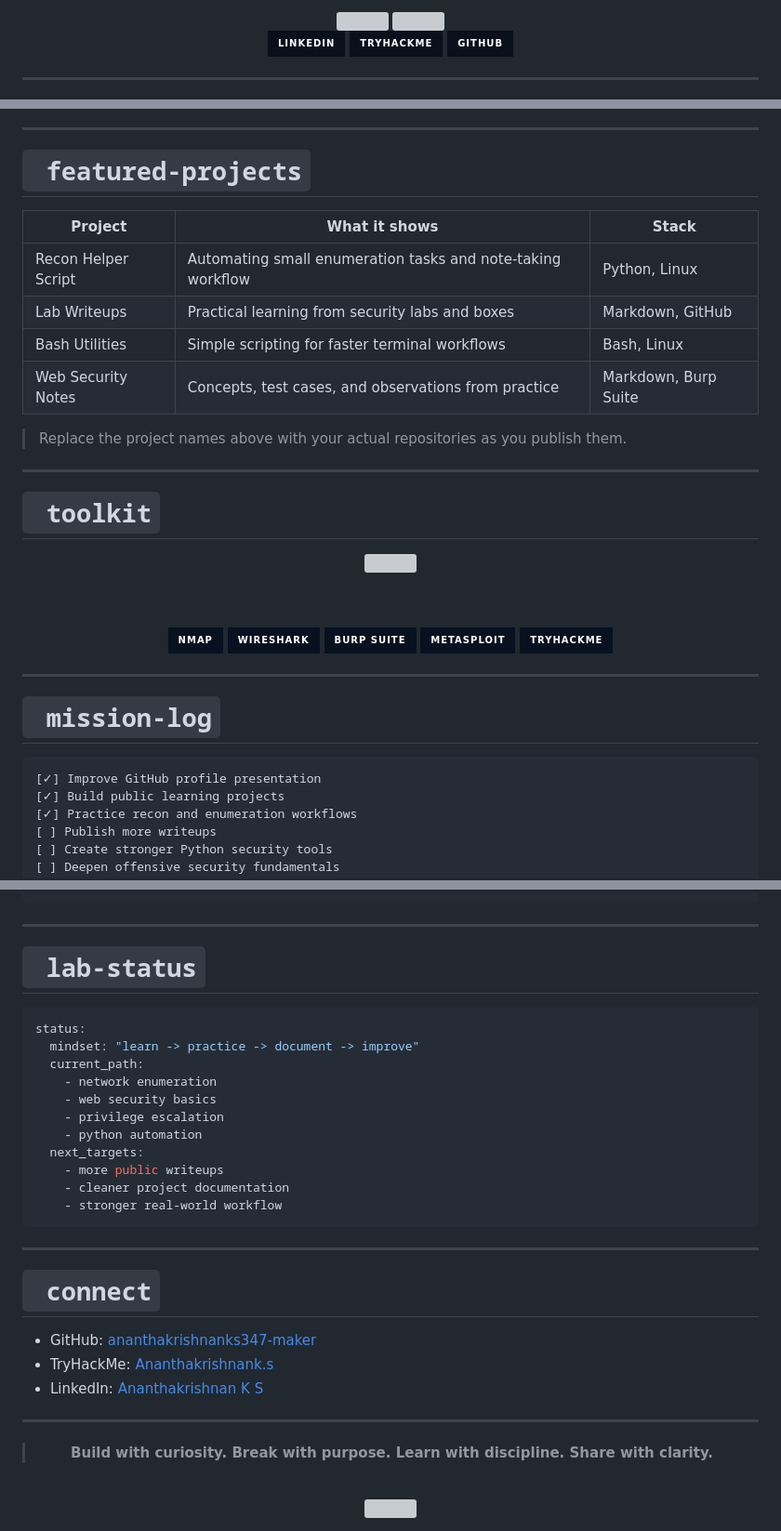
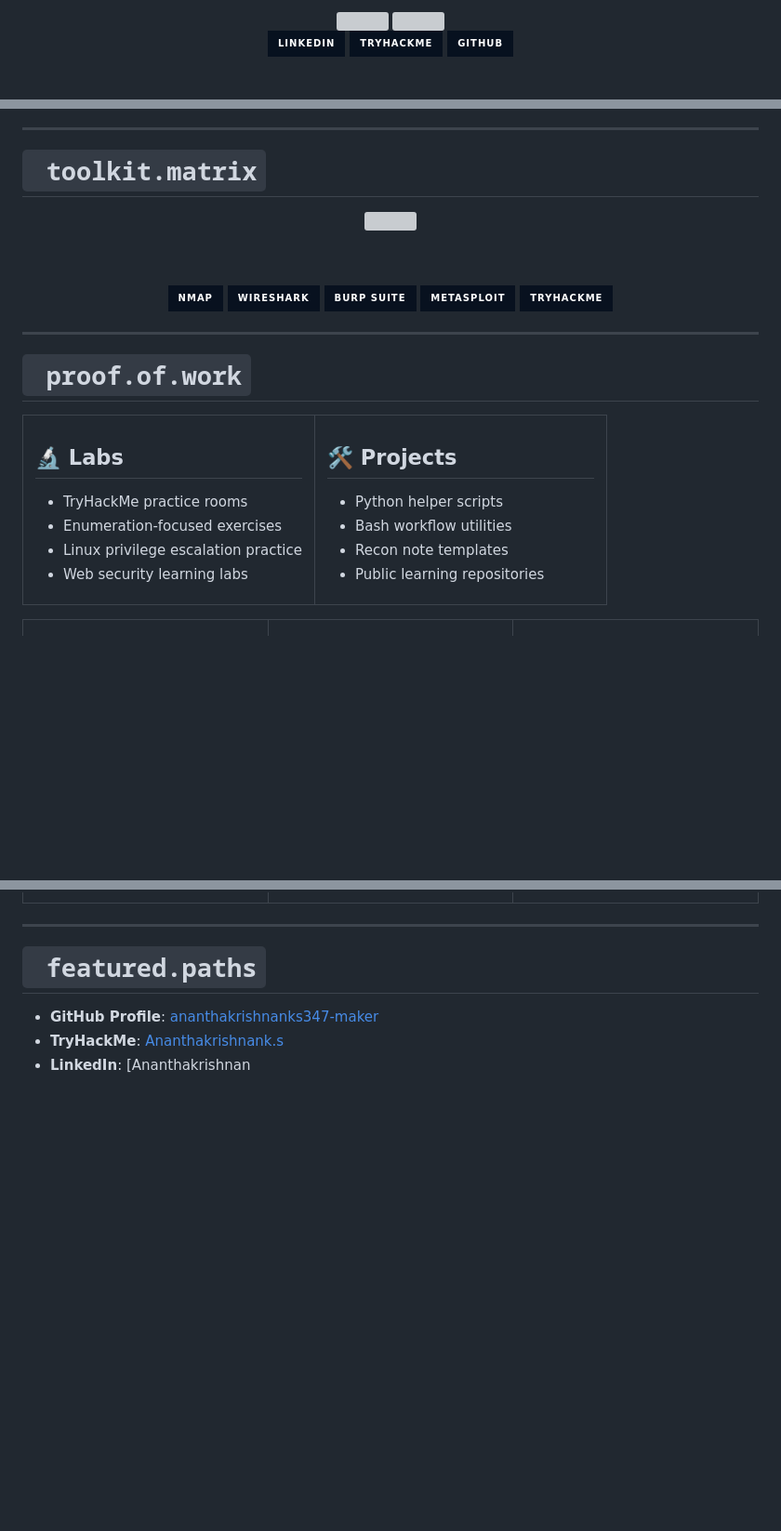
Before and after one commit to ananthakrishnanks347-maker/ananthakrishnanks347-maker, a Markdown page: README.md, 3 parts joined by grey strips. Shown at 93% size. Rendered like a GitHub page; badges without logos; blank space fills up the shorter version; grey boxes are pictures that could not be loaded.

````diff
--- a/README.md
+++ b/README.md
@@ -6,12 +6,12 @@
 
 <br>
 
-<a href="https://www.linkedin.com/in/ananthakrishnan-ks-/" target="_blank">
-  <img src="https://img.shields.io/badge/LinkedIn-0a0f1c?style=for-the-badge&logo=linkedin&logoColor=00ffd5" />
+<a href="https://www.linkedin.com/in/ananthakrishnan-ks-/" target="_blank" rel="noopener noreferrer">
+  <img src="https://img.shields.io/badge/LinkedIn-07111f?style=for-the-badge&logo=linkedin&logoColor=00ffd5&labelColor=030712" />
 </a>
-<a href="https://tryhackme.com/p/Ananthakrishnank.s" target="_blank">
-  <img src="https://img.shields.io/badge/TryHackMe-0a0f1c?style=for-the-badge&logo=tryhackme&logoColor=ff4d6d" />
+<a href="https://tryhackme.com/p/Ananthakrishnank.s" target="_blank" rel="noopener noreferrer">
+  <img src="https://img.shields.io/badge/TryHackMe-07111f?style=for-the-badge&logo=tryhackme&logoColor=ff4d6d&labelColor=030712" />
 </a>
-<a href="https://github.com/ananthakrishnanks347-maker" target="_blank">
-  <img src="https://img.shields.io/badge/GitHub-0a0f1c?style=for-the-badge&logo=github&logoColor=ffffff" />
+<a href="https://github.com/ananthakrishnanks347-maker" target="_blank" rel="noopener noreferrer">
+  <img src="https://img.shields.io/badge/GitHub-07111f?style=for-the-badge&logo=github&logoColor=ffffff&labelColor=030712" />
 </a>
@@ -49,20 +80,7 @@ My goal is to grow into a stronger offensive security practitioner by learning d
 
 ---
 
-# ` featured-projects`
-
-| Project | What it shows | Stack |
-|---|---|---|
-| Recon Helper Script | Automating small enumeration tasks and note-taking workflow | Python, Linux |
-| Lab Writeups | Practical learning from security labs and boxes | Markdown, GitHub |
-| Bash Utilities | Simple scripting for faster terminal workflows | Bash, Linux |
-| Web Security Notes | Concepts, test cases, and observations from practice | Markdown, Burp Suite |
-
-> Replace the project names above with your actual repositories as you publish them.
-
----
-
-# ` toolkit`
+# ` toolkit.matrix`
 
 <div align="center">
 
@@ -82,13 +100,24 @@ My goal is to grow into a stronger offensive security practitioner by learning d
 
 ---
 
-# ` mission-log`
+# ` proof.of.work`
 
-```text
-[✓] Improve GitHub profile presentation
-[✓] Build public learning projects
-[✓] Practice recon and enumeration workflows
-[ ] Publish more writeups
-[ ] Create stronger Python security tools
-[ ] Deepen offensive security fundamentals
-```
+<table>
+<tr>
+<td width="50%" valign="top">
+
+## 🔬 Labs
+- TryHackMe practice rooms
+- Enumeration-focused exercises
+- Linux privilege escalation practice
+- Web security learning labs
+
+</td>
+<td width="50%" valign="top">
+
+## 🛠️ Projects
+- Python helper scripts
+- Bash workflow utilities
+- Recon note templates
+- Public learning repositories
+
@@ -95,38 +156,8 @@ My goal is to grow into a stronger offensive security practitioner by learning d
 
 ---
 
-# ` lab-status`
+# ` featured.paths`
 
-```yaml
-status:
-  mindset: "learn -> practice -> document -> improve"
-  current_path:
-    - network enumeration
-    - web security basics
-    - privilege escalation
-    - python automation
-  next_targets:
-    - more public writeups
-    - cleaner project documentation
-    - stronger real-world workflow
-```
-
----
-
-# ` connect`
-
-- GitHub: [ananthakrishnanks347-maker](https://github.com/ananthakrishnanks347-maker)
-- TryHackMe: [Ananthakrishnank.s](https://tryhackme.com/p/Ananthakrishnank.s)
-- LinkedIn: [Ananthakrishnan K S](https://www.linkedin.com/in/ananthakrishnan-ks-/)
-
----
-
-<div align="center">
-
-> **Build with curiosity. Break with purpose. Learn with discipline. Share with clarity.**
-
-<br>
-
-<img src="https://komarev.com/ghpvc/?username=ananthakrishnanks347-maker&label=PROFILE+VIEWS&color=00ffd5&style=for-the-badge" />
-
-</div>
+- **GitHub Profile**: [ananthakrishnanks347-maker](https://github.com/ananthakrishnanks347-maker)
+- **TryHackMe**: [Ananthakrishnank.s](https://tryhackme.com/p/Ananthakrishnank.s)
+- **LinkedIn**: [Ananthakrishnan
````
Also changed, not shown: other parts of README.md (+78 -15 lines).
